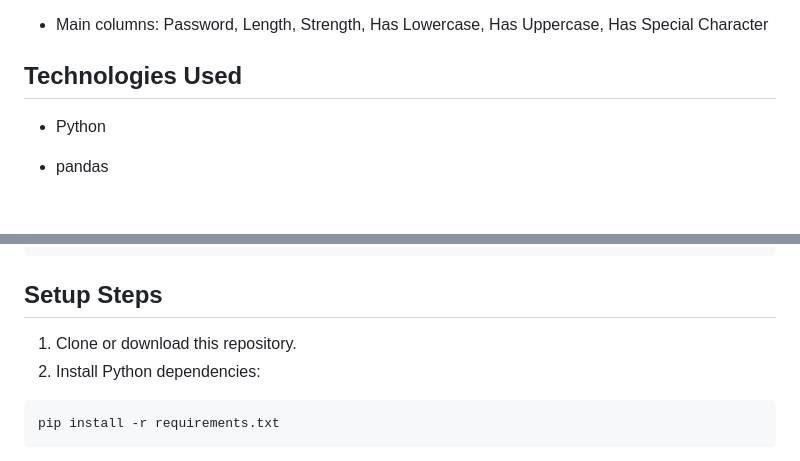
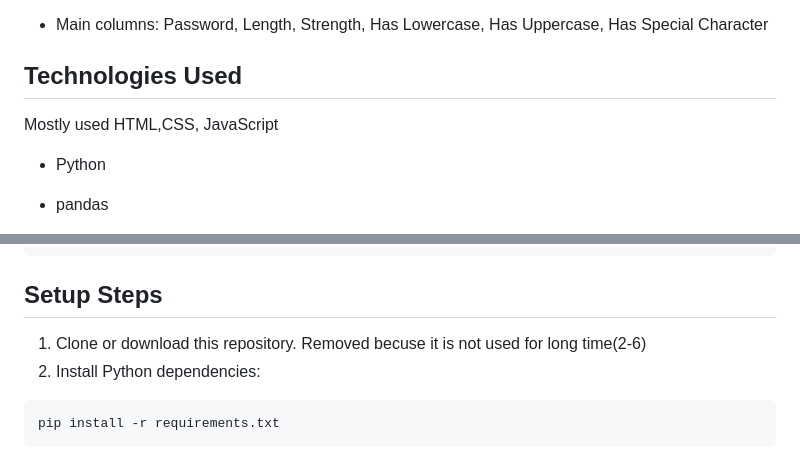
Before and after one commit to rahulbattu15-boop/password-strength-checker, a Markdown page: README.md, 2 parts joined by grey strips. Rendered like a GitHub page; blank space fills up the shorter version.

````diff
--- a/README.md
+++ b/README.md
@@ -74,7 +74,7 @@ The dataset is stored in the data folder.
 * Main columns: Password, Length, Strength, Has Lowercase, Has Uppercase, Has Special Character
 
 ## Technologies Used
-
+Mostly used HTML,CSS, JavaScript
 * Python
 
 * pandas
@@ -119,6 +119,7 @@ password-strength-checker/
 ## Setup Steps
 
 1. Clone or download this repository.
+Removed becuse it is not used for long time(2-6)
 2. Install Python dependencies:
 
 ```bash
````
